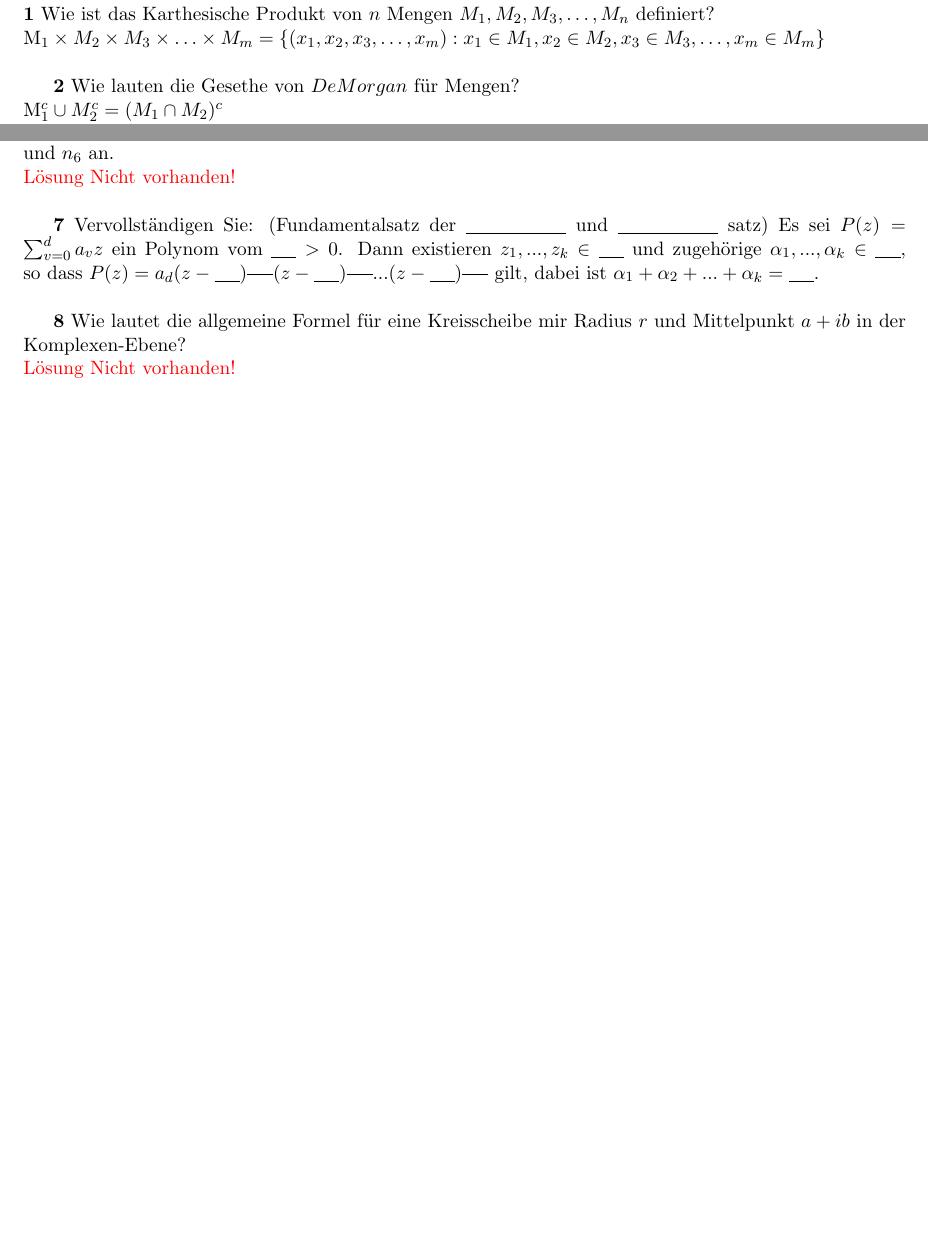
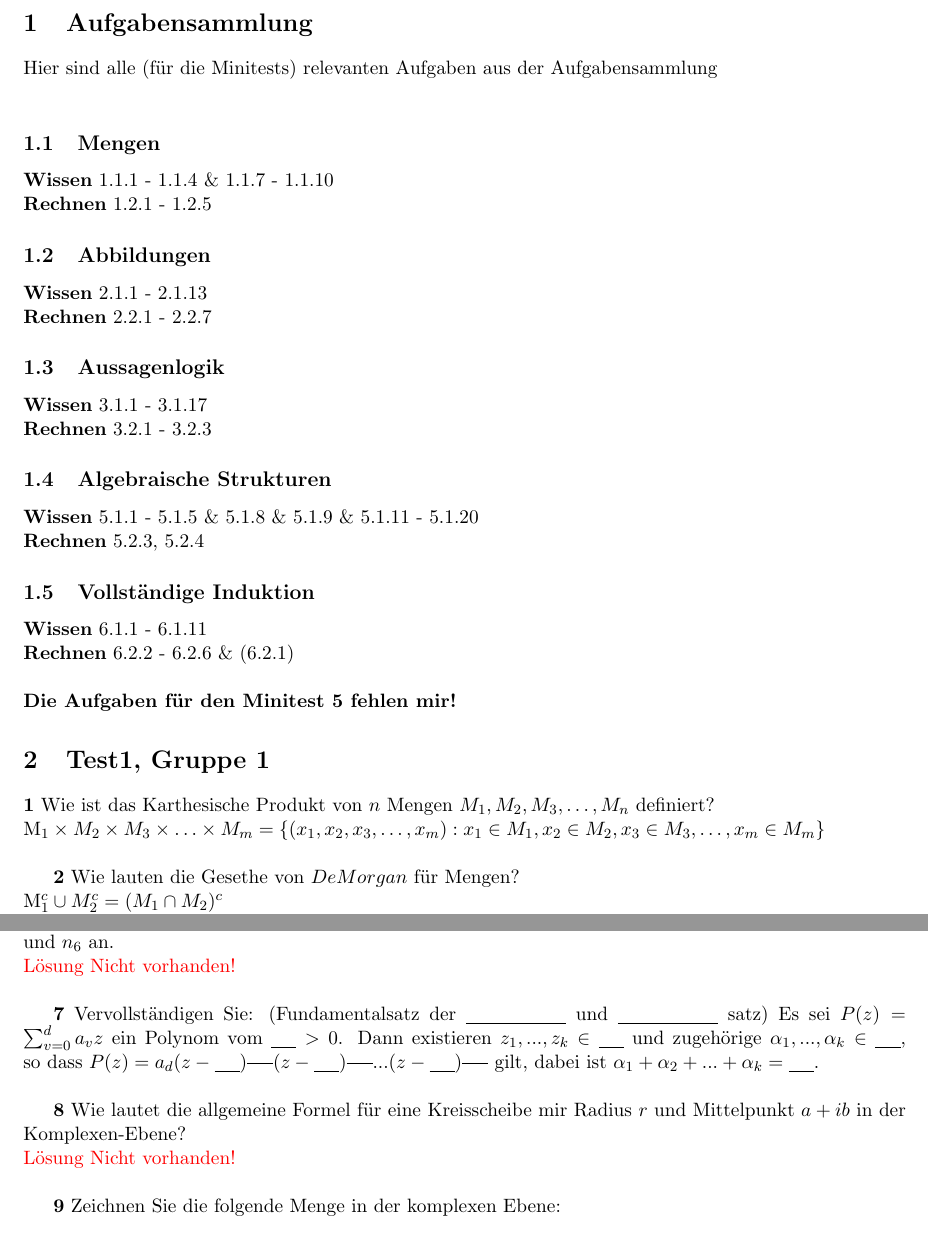
Before and after one commit to Rotstein007/MatheTests, a LaTeX document (MatheTest.tex): two parts of pages 1 and 5 of 6 before the commit and two parts of pages 1 and 6 of 6 after it, joined at a grey line, cut at the place of the change, the shorter picture padded with empty space. The pictures show the PDF file out/MatheTest.pdf that the author committed with the source.

Commit message:
Aufgabensammlung hinzugefügt

```diff
--- a/MatheTest.tex
+++ b/MatheTest.tex
@@ -12,3 +12,10 @@
 
 % Document
 \begin{document}
+
+    \section{Aufgabensammlung}
+    Hier sind alle (für die Minitests) relevanten Aufgaben aus der Aufgabensammlung\newline
+    \subsection{Mengen}
+    \textbf{Wissen}
+    1.1.1 - 1.1.4 \& 1.1.7 - 1.1.10\newline
+    \textbf{Rechnen}
@@ -15,3 +43,8 @@
+    \textbf{Wissen}
+    6.1.1 - 6.1.11\newline
+    \textbf{Rechnen}
+    6.2.2 - 6.2.6 \& (6.2.1)\newline\newline
+    \textbf{Die Aufgaben für den Minitest 5 fehlen mir!}
 
 \section{Test1, Gruppe 1}
 
```
Also changed, not shown: out/MatheTest.pdf, MatheTest.tex (21 more changed lines), 3 other files.
